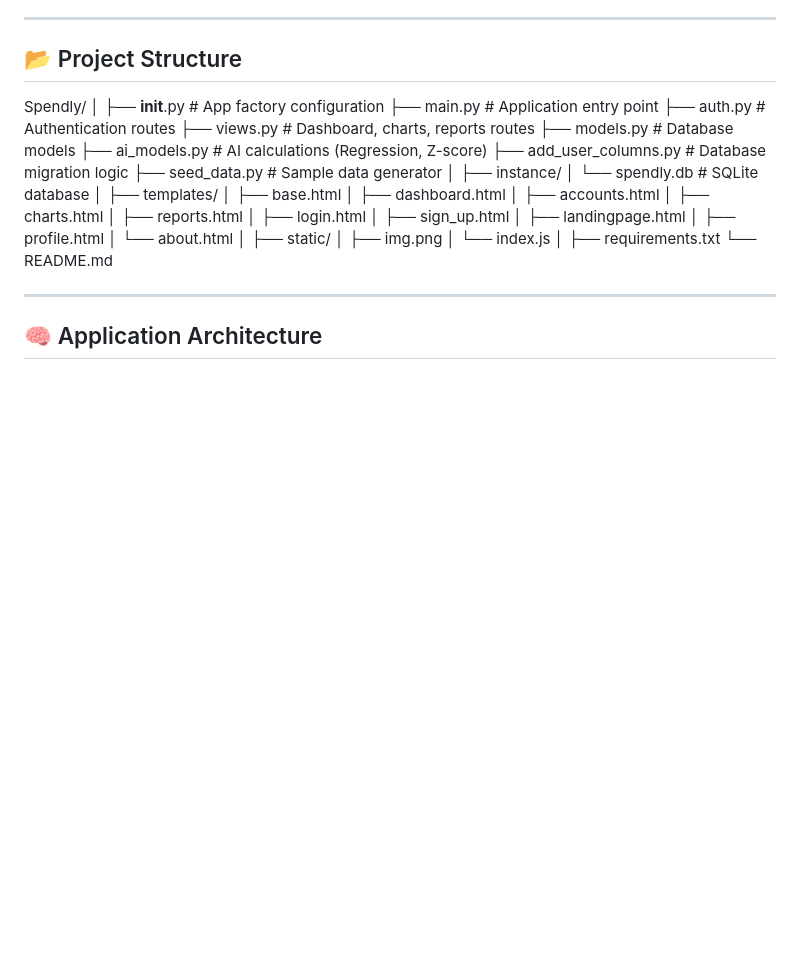
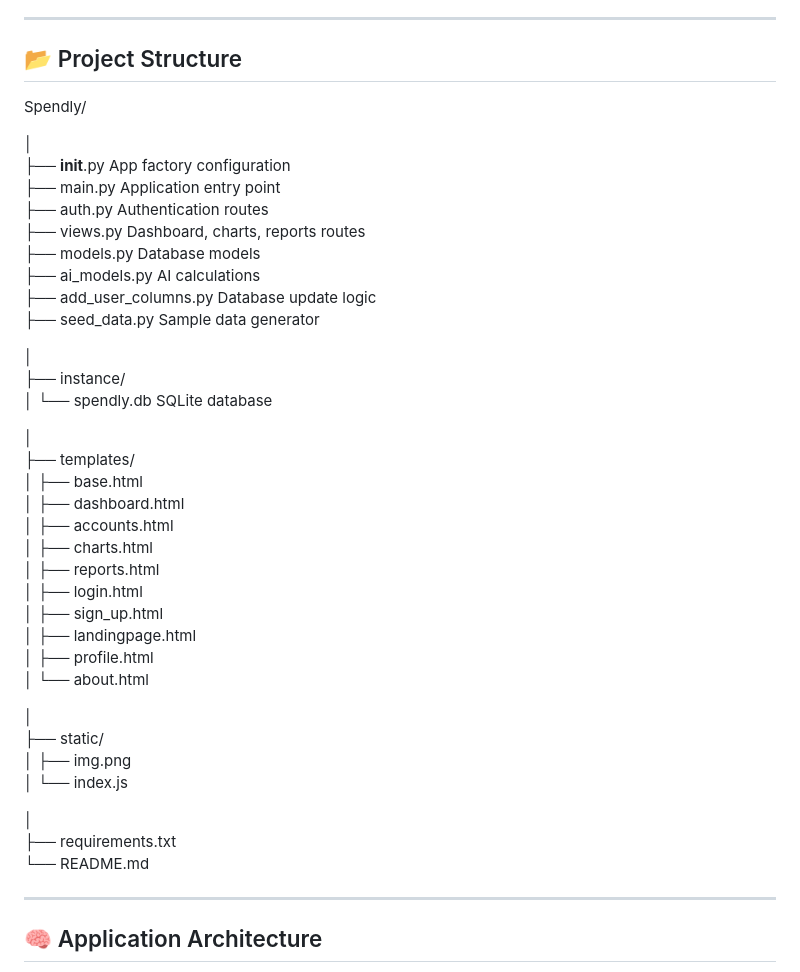
Before and after one commit to Shreya-J-5/Spendly-Expense-Tracker, a Markdown page: README.md, the part around the change. GitHub-like rendering; blank space fills up the shorter version.

```diff
--- a/README.md
+++ b/README.md
@@ -68,18 +68,21 @@ Architecture
 ## 📂 Project Structure
 
 Spendly/
+
 │
-├── __init__.py              # App factory configuration
-├── main.py                  # Application entry point
-├── auth.py                  # Authentication routes
-├── views.py                 # Dashboard, charts, reports routes
-├── models.py                # Database models
-├── ai_models.py             # AI calculations (Regression, Z-score)
-├── add_user_columns.py      # Database migration logic
-├── seed_data.py             # Sample data generator
+├── __init__.py              App factory configuration
+├── main.py                  Application entry point
+├── auth.py                  Authentication routes
+├── views.py                 Dashboard, charts, reports routes
+├── models.py                Database models
+├── ai_models.py             AI calculations
+├── add_user_columns.py      Database update logic
+├── seed_data.py             Sample data generator
+
 │
 ├── instance/
-│   └── spendly.db           # SQLite database
+│   └── spendly.db           SQLite database
+
 │
 ├── templates/
 │   ├── base.html
@@ -92,10 +95,12 @@ Spendly/
 │   ├── landingpage.html
 │   ├── profile.html
 │   └── about.html
+
 │
 ├── static/
 │   ├── img.png
 │   └── index.js
+
 │
 ├── requirements.txt
 └── README.md
```
